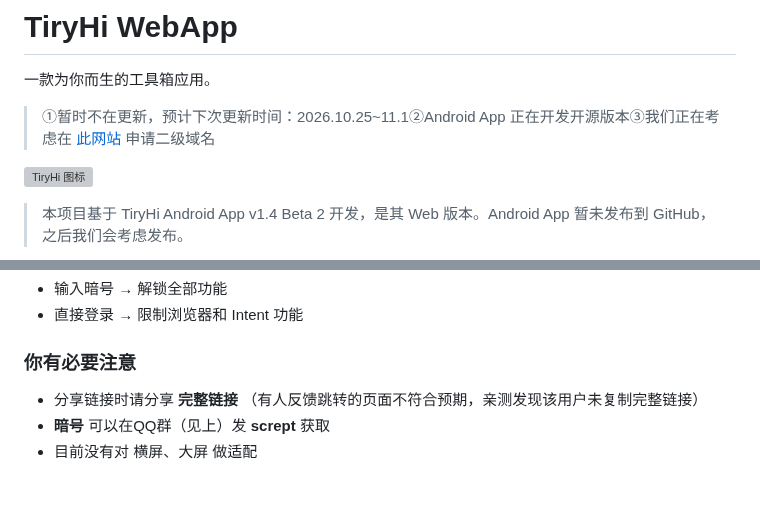
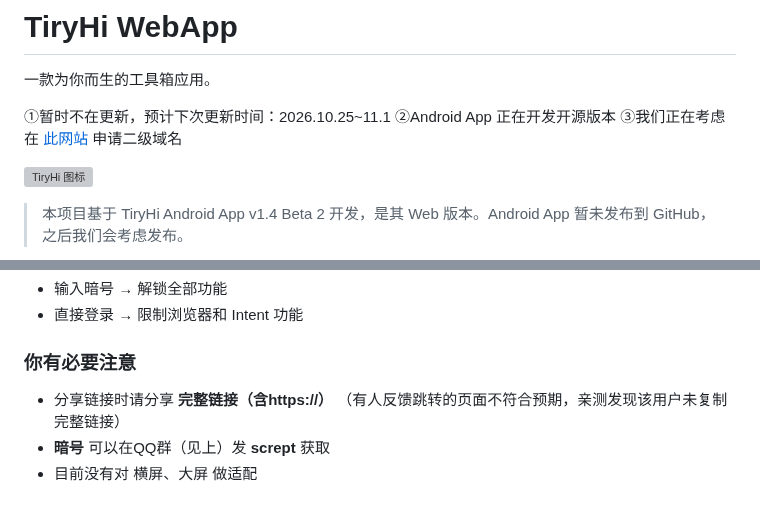
Before and after one commit to Yokitu/TiryWebsite, a Markdown page: README.md, 2 parts joined by grey strips. GitHub-like rendering; grey boxes are pictures that could not be loaded.

Commit message:
更新 README.md

```diff
--- a/README.md
+++ b/README.md
@@ -3,7 +3,9 @@
 
 一款为你而生的工具箱应用。
 
-> ①暂时不在更新，预计下次更新时间：2026.10.25~11.1②Android App 正在开发开源版本③我们正在考虑在 [此网站](https://dnslz.itlaozai.top/) 申请二级域名
+①暂时不在更新，预计下次更新时间：2026.10.25~11.1
+②Android App 正在开发开源版本
+③我们正在考虑在 [此网站](https://dnslz.itlaozai.top/) 申请二级域名
 
 ![TiryHi 图标](https://cloudflareimg.cdn.sn/i/6ad0c7aa5bff2_1792067498.png)
 
@@ -38,7 +40,7 @@ TiryHi 是一个（不止）面向 Tiry 团队的工具箱应用，包含倒计
 
 ### 你有必要注意
 
-- 分享链接时请分享 **完整链接** （有人反馈跳转的页面不符合预期，亲测发现该用户未复制完整链接）
+- 分享链接时请分享 **完整链接（含https://）** （有人反馈跳转的页面不符合预期，亲测发现该用户未复制完整链接）
 - **暗号** 可以在QQ群（见上）发 **scrept** 获取
 - 目前没有对 横屏、大屏 做适配
 
```
